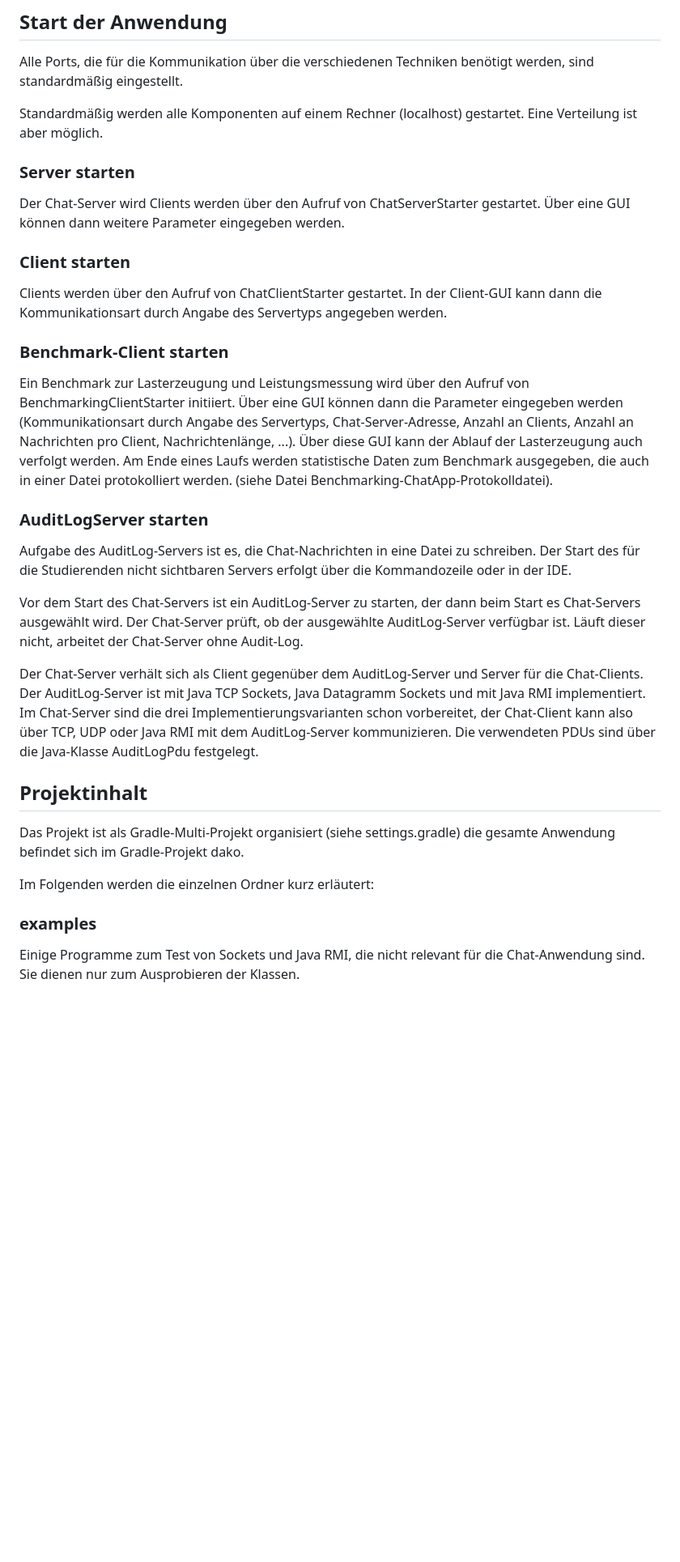
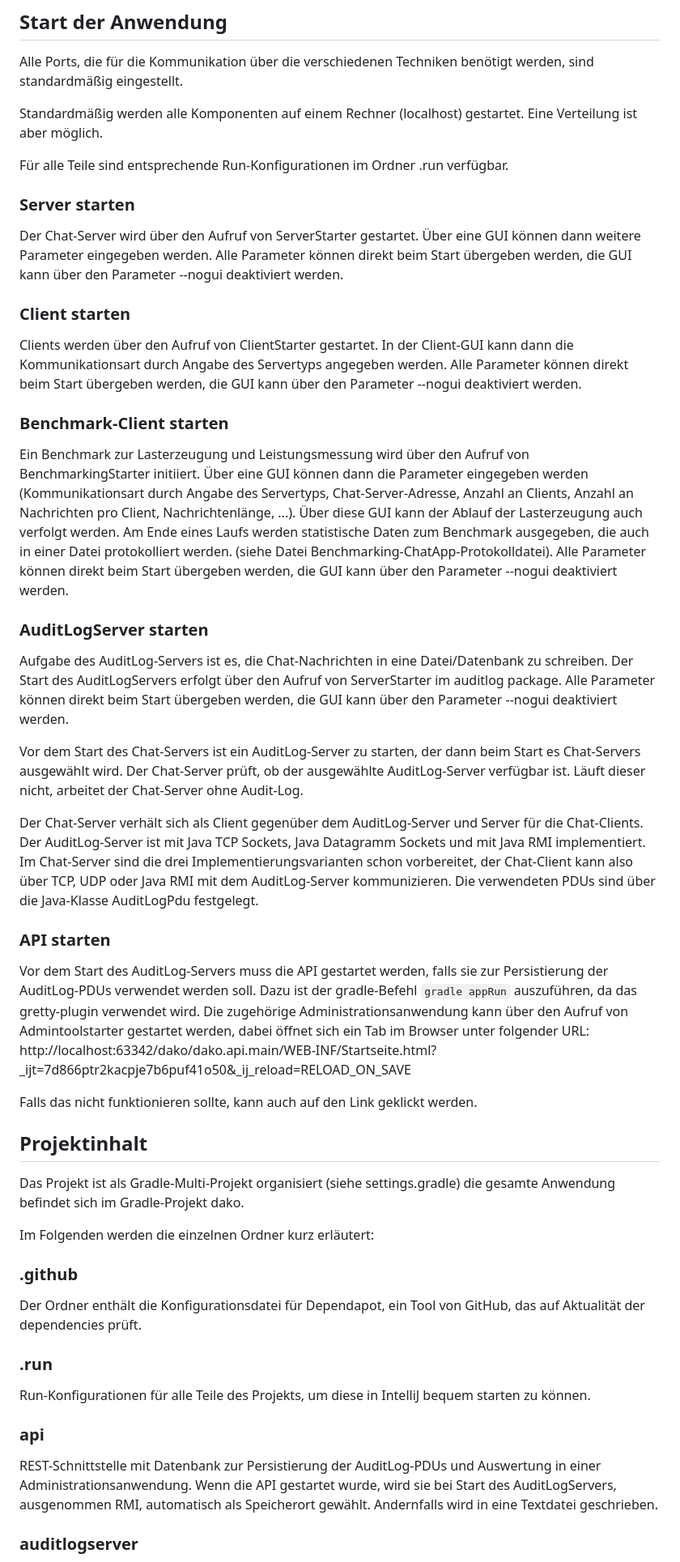
Before and after one commit to ChabbaY/HM_WiSe2223_Dako-Chat-Lerngruppe, a Markdown page: README.md, the part around the change printed below. Shown: that part at 81% size. Rendered like a GitHub page; blank space fills up the shorter version.

Commit message:
updated README.md
Signed-off-by: ChabbaY_Elitebook <linus.englert@siemens.com>

```diff
--- a/README.md
+++ b/README.md
@@ -44,29 +44,35 @@ Alle Ports, die für die Kommunikation über die verschiedenen Techniken benöti
 
 Standardmäßig werden alle Komponenten auf einem Rechner (localhost) gestartet. Eine Verteilung ist aber möglich.
 
+Für alle Teile sind entsprechende Run-Konfigurationen im Ordner .run verfügbar.
+
 ### Server starten
 
-Der Chat-Server wird Clients werden über den Aufruf von ChatServerStarter gestartet. Über eine GUI können dann weitere
-Parameter eingegeben werden.
+Der Chat-Server wird über den Aufruf von ServerStarter gestartet. Über eine GUI können dann weitere
+Parameter eingegeben werden. Alle Parameter können direkt beim Start übergeben werden, die GUI kann über den Parameter
+--nogui deaktiviert werden.
 
 ### Client starten
 
-Clients werden über den Aufruf von ChatClientStarter gestartet. In der Client-GUI kann dann die Kommunikationsart durch
-Angabe des Servertyps angegeben werden.
+Clients werden über den Aufruf von ClientStarter gestartet. In der Client-GUI kann dann die Kommunikationsart durch
+Angabe des Servertyps angegeben werden. Alle Parameter können direkt beim Start übergeben werden, die GUI kann über den
+Parameter --nogui deaktiviert werden.
 
 ### Benchmark-Client starten
 
-Ein Benchmark zur Lasterzeugung und Leistungsmessung wird über den Aufruf von BenchmarkingClientStarter initiiert. Über
+Ein Benchmark zur Lasterzeugung und Leistungsmessung wird über den Aufruf von BenchmarkingStarter initiiert. Über
 eine GUI können dann die Parameter eingegeben werden (Kommunikationsart durch Angabe des Servertyps,
 Chat-Server-Adresse, Anzahl an Clients, Anzahl an Nachrichten pro Client, Nachrichtenlänge, ...).
 Über diese GUI kann der Ablauf der Lasterzeugung auch verfolgt werden. Am Ende eines Laufs werden statistische Daten zum
 Benchmark ausgegeben, die auch in einer Datei protokolliert werden.
-(siehe Datei Benchmarking-ChatApp-Protokolldatei).
+(siehe Datei Benchmarking-ChatApp-Protokolldatei). Alle Parameter können direkt beim Start übergeben werden, die GUI
+kann über den Parameter --nogui deaktiviert werden.
 
 ### AuditLogServer starten
 
-Aufgabe des AuditLog-Servers ist es, die Chat-Nachrichten in eine Datei zu schreiben.
-Der Start des für die Studierenden nicht sichtbaren Servers erfolgt über die Kommandozeile oder in der IDE.
+Aufgabe des AuditLog-Servers ist es, die Chat-Nachrichten in eine Datei/Datenbank zu schreiben.
+Der Start des AuditLogServers erfolgt über den Aufruf von ServerStarter im auditlog package. Alle Parameter können
+direkt beim Start übergeben werden, die GUI kann über den Parameter --nogui deaktiviert werden.
 
 Vor dem Start des Chat-Servers ist ein AuditLog-Server zu starten, der dann beim Start es Chat-Servers ausgewählt wird.
 Der Chat-Server prüft, ob der ausgewählte AuditLog-Server verfügbar ist.
@@ -77,6 +83,16 @@ Der AuditLog-Server ist mit Java TCP Sockets, Java Datagramm Sockets und mit Jav
 die drei Implementierungsvarianten schon vorbereitet, der Chat-Client kann also über TCP, UDP oder Java RMI mit dem
 AuditLog-Server kommunizieren. Die verwendeten PDUs sind über die Java-Klasse AuditLogPdu festgelegt.
 
+### API starten
+
+Vor dem Start des AuditLog-Servers muss die API gestartet werden, falls sie zur Persistierung der AuditLog-PDUs
+verwendet werden soll. Dazu ist der gradle-Befehl `gradle appRun` auszuführen, da das gretty-plugin verwendet wird. Die
+zugehörige Administrationsanwendung kann über den Aufruf von Admintoolstarter gestartet werden, dabei öffnet sich ein
+Tab im Browser unter folgender URL:
+http://localhost:63342/dako/dako.api.main/WEB-INF/Startseite.html?_ijt=7d866ptr2kacpje7b6puf41o50&_ij_reload=RELOAD_ON_SAVE
+
+Falls das nicht funktionieren sollte, kann auch auf den Link geklickt werden.
+
 ## Projektinhalt
 
 Das Projekt ist als Gradle-Multi-Projekt organisiert (siehe settings.gradle)
@@ -84,7 +100,20 @@ die gesamte Anwendung befindet sich im Gradle-Projekt dako.
 
 Im Folgenden werden die einzelnen Ordner kurz erläutert:
 
-### examples
+### .github
 
-Einige Programme zum Test von Sockets und Java RMI, die nicht relevant für die Chat-Anwendung sind. Sie dienen nur zum
-Ausprobieren der Klassen.
+Der Ordner enthält die Konfigurationsdatei für Dependapot, ein Tool von GitHub, das auf Aktualität der dependencies
+prüft.
+
+### .run
+
+Run-Konfigurationen für alle Teile des Projekts, um diese in IntelliJ bequem starten zu können.
+
+### api
+
+REST-Schnittstelle mit Datenbank zur Persistierung der AuditLog-PDUs und Auswertung in einer Administrationsanwendung.
+Wenn die API gestartet wurde, wird sie bei Start des AuditLogServers, ausgenommen RMI, automatisch als Speicherort
+gewählt. Andernfalls wird in eine Textdatei geschrieben.
+
+### auditlogserver
+
```
Also changed, not shown: other parts of README.md (+28 -15 lines), 1 other file.
